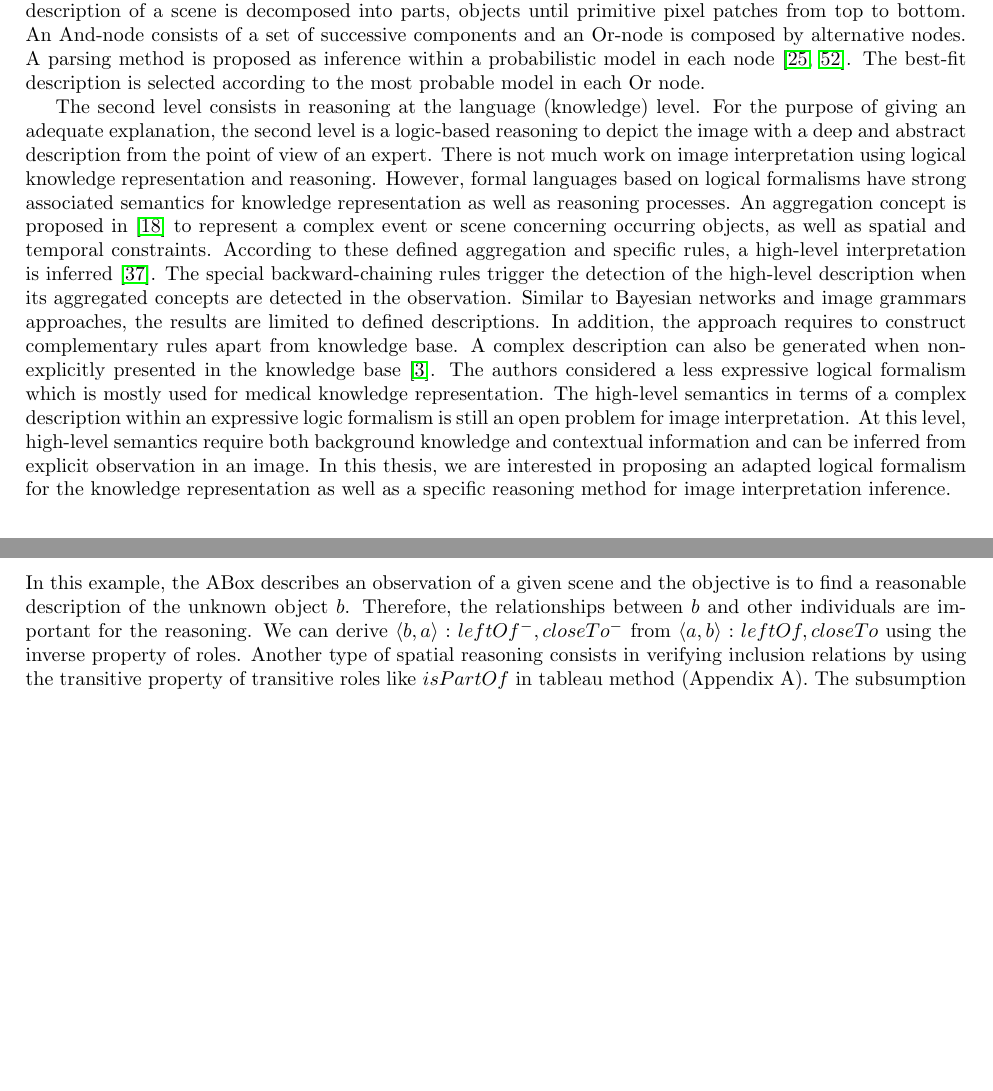
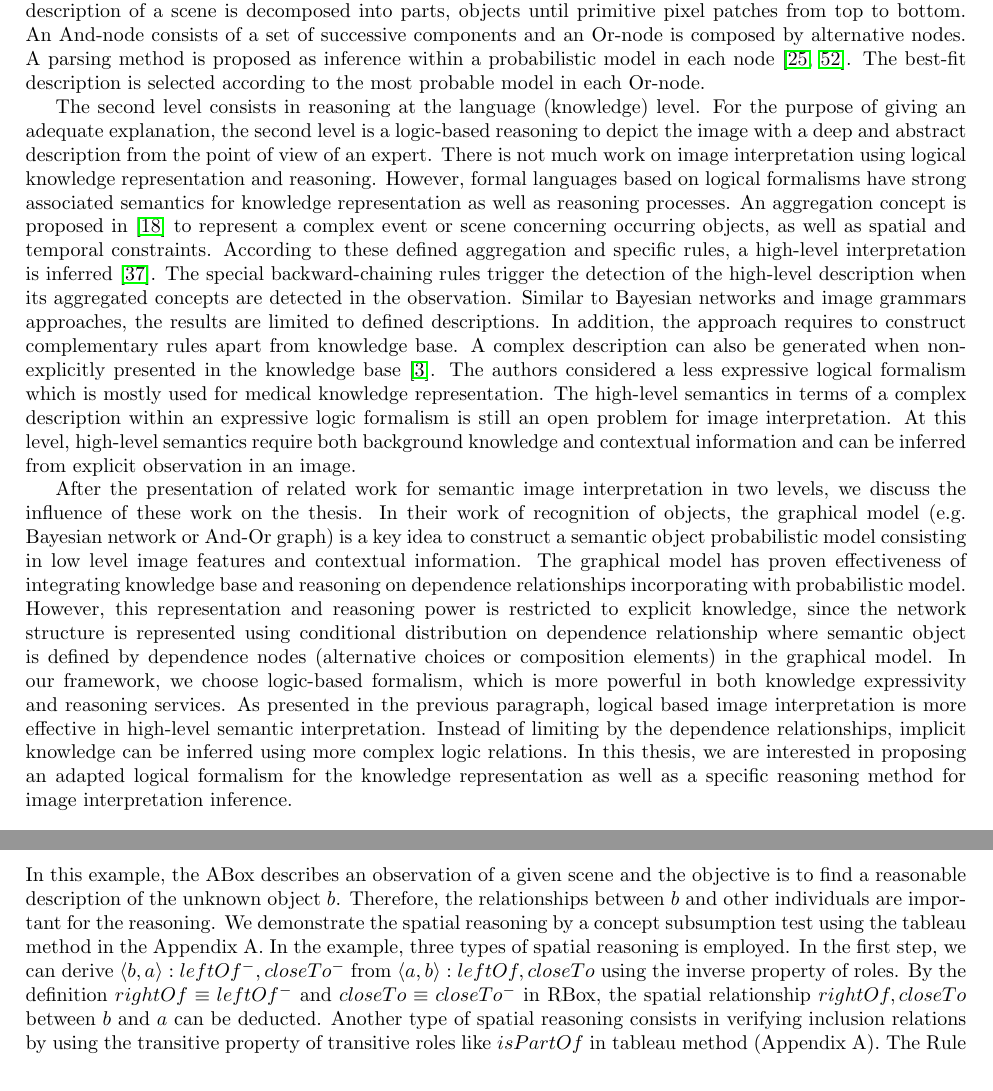
Before and after one commit to yifan06/miparcours, a LaTeX document (miparcours/mi_parcours.tex): two parts of pages 3 and 16 of 32, joined at a grey line, cut so that both start at the same text, the shorter picture padded with empty space. The pictures show the PDF file miparcours/mi_parcours.pdf that the author committed with the source.

Commit message:
update1503

```diff
--- a/miparcours/mi_parcours.tex
+++ b/miparcours/mi_parcours.tex
@@ -140,8 +142,17 @@ A complex description can also be generated when non-explicitly presented in the
 The authors considered a less expressive logical formalism which is mostly used for medical knowledge representation.
 The high-level semantics in terms of a complex description within an expressive logic formalism is still an open problem for image interpretation.
 At this level, high-level semantics require both background knowledge and contextual information and can be inferred from explicit observation in an image.
+
+After the presentation of related work for semantic image interpretation in two levels, we discuss the influence of these work on the thesis.
+In their work of recognition of objects, the graphical model (e.g. Bayesian network or And-Or graph) is a key idea to construct a semantic object probabilistic model
+consisting in low level image features and contextual information. The graphical model has proven effectiveness of integrating knowledge base and reasoning on
+dependence relationships incorporating with probabilistic model. However, this representation and reasoning power is restricted to explicit knowledge, since the
+network structure is represented using conditional distribution on dependence relationship
+where semantic object is defined by dependence nodes (alternative choices or composition elements) in the graphical model.
+In our framework, we choose logic-based formalism, which is more powerful in both knowledge expressivity and reasoning services.
+As presented in the previous paragraph, logical based image interpretation is more effective in high-level semantic interpretation.
+Instead of limiting by the dependence relationships, implicit knowledge can be inferred using more complex logic relations.
 In this thesis, we are interested in proposing an adapted logical formalism for the knowledge representation as well as a specific reasoning method for image interpretation inference.
-
 \section{Preliminaries}\label{sec:pre}
 \subsection{Ontologies}
 Experts' knowledge is usually expressed in terms of diverse vocabulary of a specific domain in natural language, which is difficult to be interpreted by machines.
@@ -752,9 +763,8 @@ Such an observation can be represented as
 \end{align*}
 In this example, the ABox describes an observation of a given scene and the objective is to find a reasonable description of  the unknown object $b$.
 Therefore, the relationships between $b$ and other individuals are important for the reasoning.
-We can derive $\langle b,a\rangle:leftOf^-,closeTo^-$ from $\langle a,b\rangle:leftOf,closeTo$ using the inverse property of roles.
-Another type of spatial reasoning consists in verifying inclusion relations by using the transitive property of transitive roles like $isPartOf$ in tableau method (Appendix A).
+We demonstrate the spatial reasoning by a concept subsumption test using the tableau method in the Appendix A.
 The subsumption test of the example in the appendix (which can be seen as an abductive reasoning) provides a tableau approach to answer the first question of the spatial reasoning
 problem (recognition of an unknown object using the background knowledge and the spatial arrangements in the observation).
-The second question can be answered in a restricted way. For a transitive role (e.g. $isPartOf$), we can check the satisfiability of the relation
-between two objects via the third one. This example is modeled as a test of satisfiability problem which can be seen as the answer for the third question.
+In the first step, we can derive $\langle b,a\rangle:leftOf^-,closeTo^-$ from $\langle a,b\rangle:leftOf,closeTo$ using the inverse property of roles.
+By the definition $rightOf\equiv leftOf^-$ and $closeTo\equiv closeTo^-$ in RBox, the spatial relationship $rightOf,closeTo$ between $b$ and $a$ can be deducted.
```
Also changed, not shown: miparcours/mi_parcours.pdf, miparcours/mi_parcours.tex (10 more changed lines), 4 other files.
